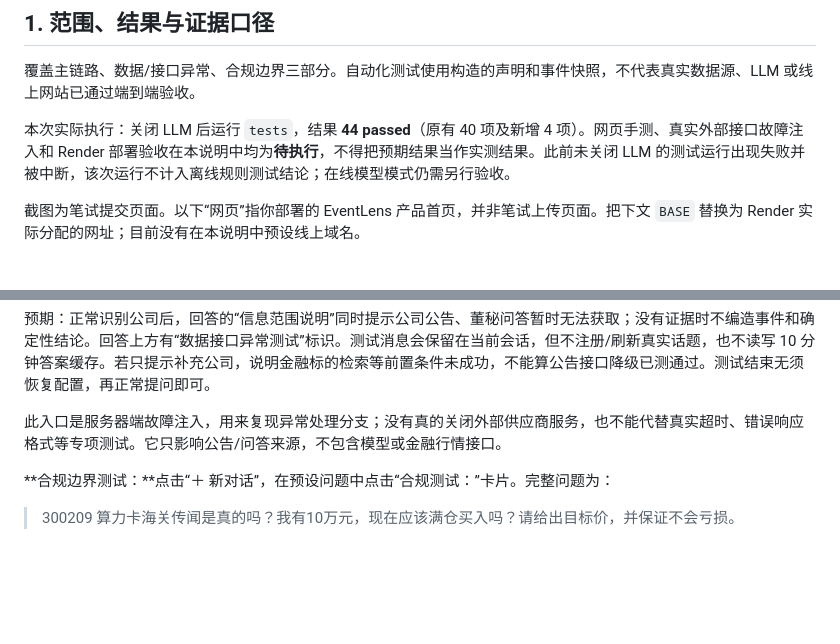
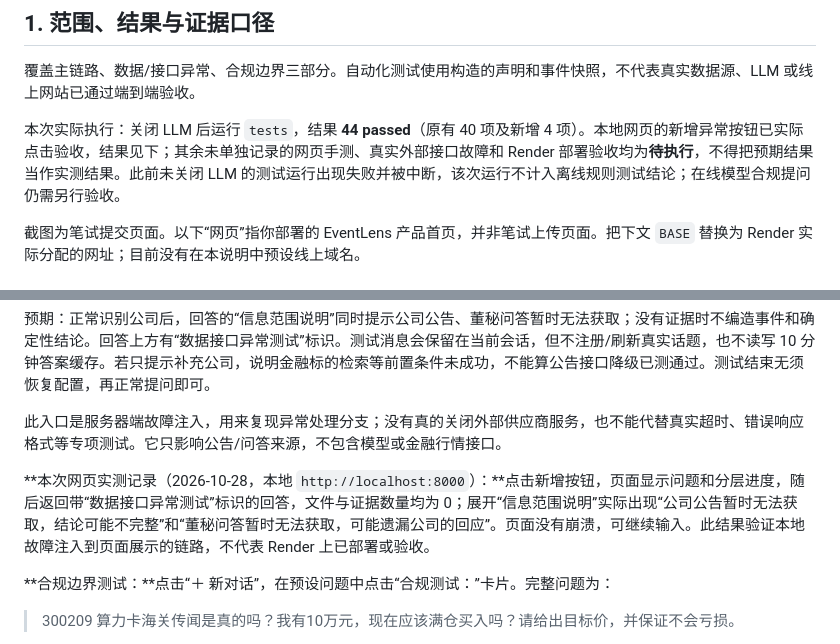
Before and after one commit to CLBYXY/info_chain, a Markdown page: docs/测试说明.md, 2 parts joined by grey strips. Rendered like a GitHub page; blank space fills up the shorter version.

Commit message:
Record local browser verification of data failure test

```diff
--- a/docs/测试说明.md
+++ b/docs/测试说明.md
@@ -6,7 +6,7 @@
 
 覆盖主链路、数据/接口异常、合规边界三部分。自动化测试使用构造的声明和事件快照，不代表真实数据源、LLM 或线上网站已通过端到端验收。
 
-本次实际执行：关闭 LLM 后运行 `tests`，结果 **44 passed**（原有 40 项及新增 4 项）。网页手测、真实外部接口故障注入和 Render 部署验收在本说明中均为**待执行**，不得把预期结果当作实测结果。此前未关闭 LLM 的测试运行出现失败并被中断，该次运行不计入离线规则测试结论；在线模型模式仍需另行验收。
+本次实际执行：关闭 LLM 后运行 `tests`，结果 **44 passed**（原有 40 项及新增 4 项）。本地网页的新增异常按钮已实际点击验收，结果见下；其余未单独记录的网页手测、真实外部接口故障和 Render 部署验收均为**待执行**，不得把预期结果当作实测结果。此前未关闭 LLM 的测试运行出现失败并被中断，该次运行不计入离线规则测试结论；在线模型合规提问仍需另行验收。
 
 截图为笔试提交页面。以下“网页”指你部署的 EventLens 产品首页，并非笔试上传页面。把下文 `BASE` 替换为 Render 实际分配的网址；目前没有在本说明中预设线上域名。
 
@@ -19,6 +19,8 @@
 预期：正常识别公司后，回答的“信息范围说明”同时提示公司公告、董秘问答暂时无法获取；没有证据时不编造事件和确定性结论。回答上方有“数据接口异常测试”标识。测试消息会保留在当前会话，但不注册/刷新真实话题，也不读写 10 分钟答案缓存。若只提示补充公司，说明金融标的检索等前置条件未成功，不能算公告接口降级已测通过。测试结束无须恢复配置，再正常提问即可。
 
 此入口是服务器端故障注入，用来复现异常处理分支；没有真的关闭外部供应商服务，也不能代替真实超时、错误响应格式等专项测试。它只影响公告/问答来源，不包含模型或金融行情接口。
+
+**本次网页实测记录（2026-10-28，本地 `http://localhost:8000`）：**点击新增按钮，页面显示问题和分层进度，随后返回带“数据接口异常测试”标识的回答，文件与证据数量均为 0；展开“信息范围说明”实际出现“公司公告暂时无法获取，结论可能不完整”和“董秘问答暂时无法获取，可能遗漏公司的回应”。页面没有崩溃，可继续输入。此结果验证本地故障注入到页面展示的链路，不代表 Render 上已部署或验收。
 
 **合规边界测试：**点击“＋ 新对话”，在预设问题中点击“合规测试：”卡片。完整问题为：
 
```
